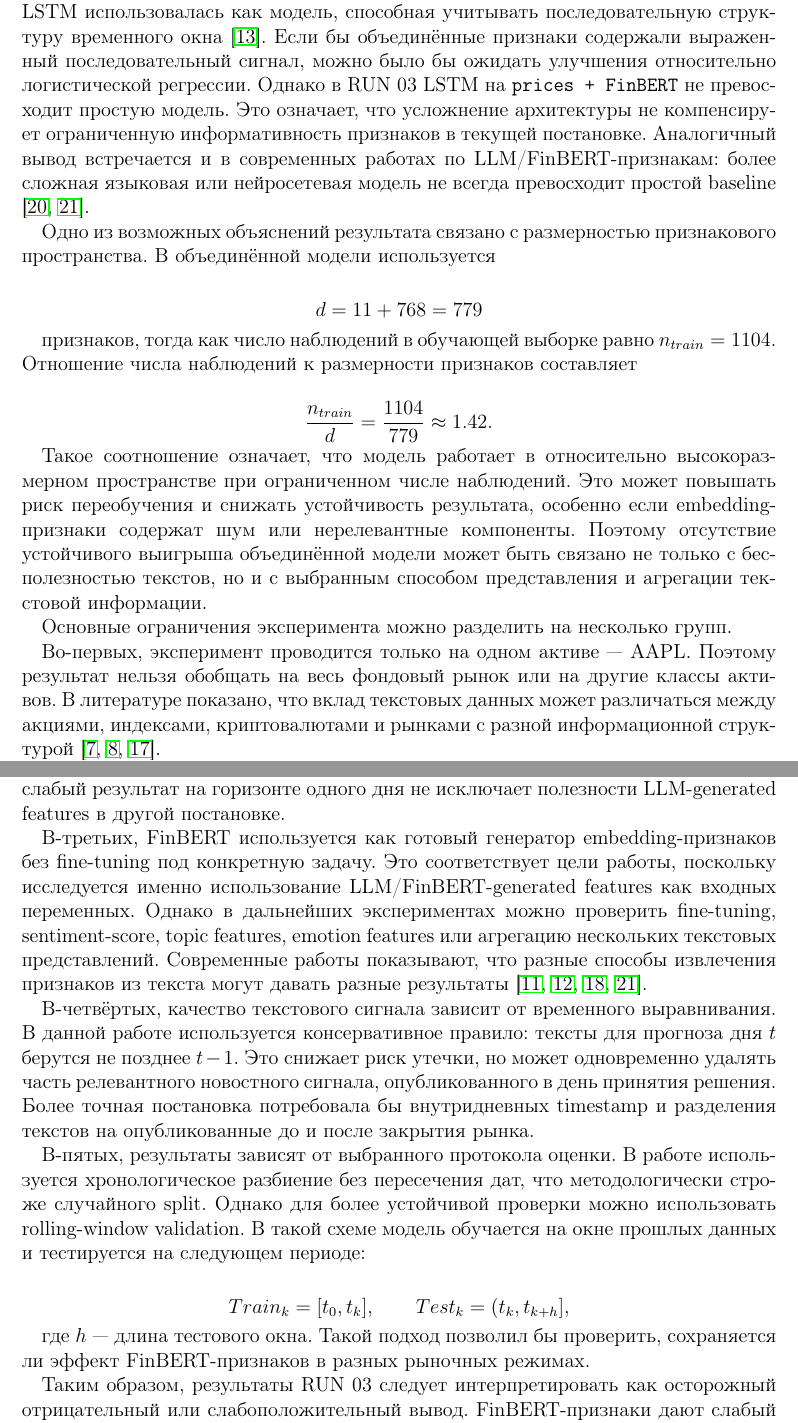
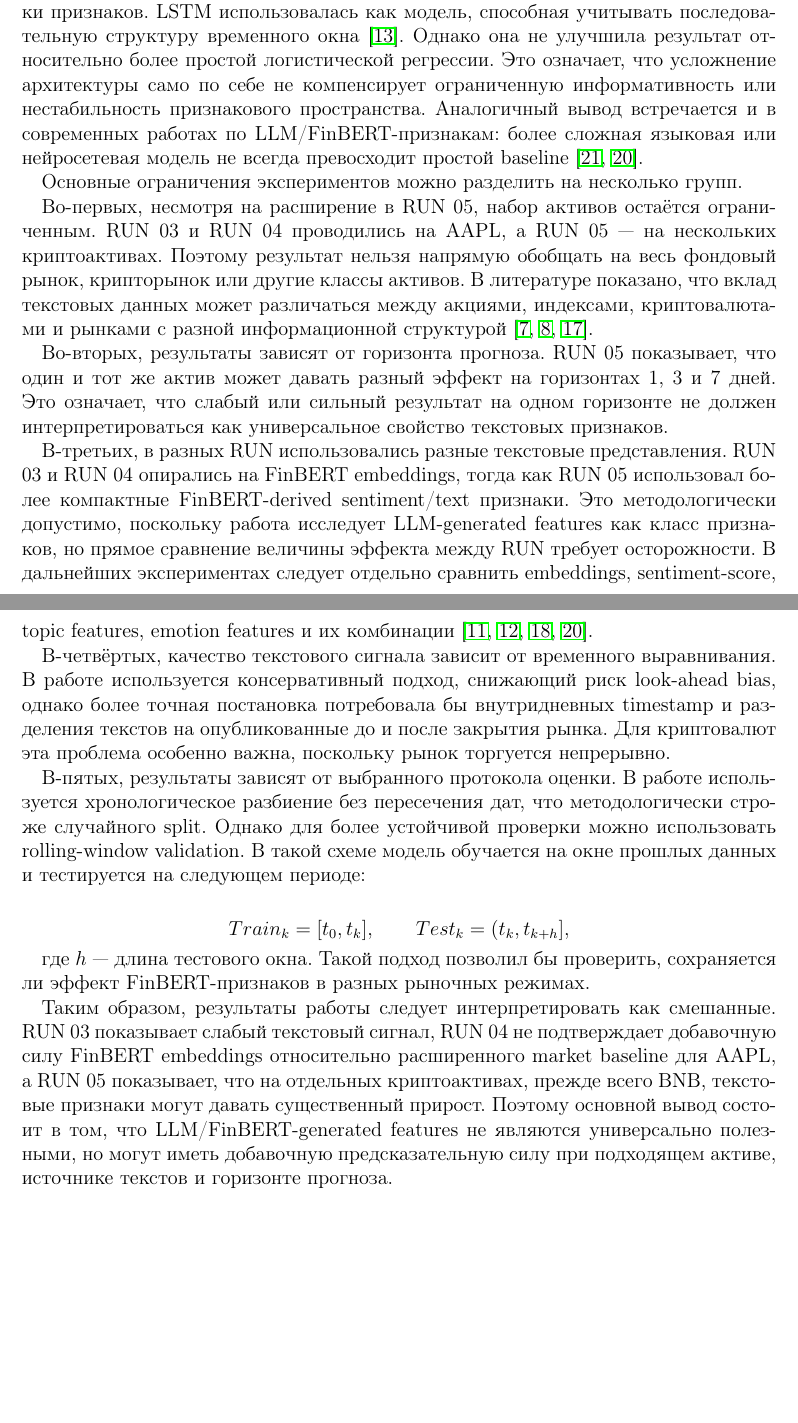
Before and after one commit to MaksimDugin/forecast-with-llm-features, a LaTeX document (coursework_latex/main_msu_template.tex, which reads coursework_latex/sections/02_7_interpretation_limitations.tex): two parts of pages 25 and 26 of 35, joined at a grey line, cut so that both start at the same text, the shorter picture padded with empty space. Compiled offline with pdfLaTeX.

Commit message:
Revise interpretation for RUN 05 results

```diff
--- a/coursework_latex/sections/02_7_interpretation_limitations.tex
+++ b/coursework_latex/sections/02_7_interpretation_limitations.tex
@@ -44 +40,2 @@ ROC\text{-}AUC_{combined} = 0.427 < 0.5.
 
+Результат LSTM в RUN 03 также следует рассматривать через призму проверки признаков. LSTM использовалась как модель, способная учитывать последовательную структуру временного окна \cite{hochreiter1997lstm}. Однако она не улучшила результат относительно более простой логистической регрессии. Это означает, что усложнение архитектуры само по себе не компенсирует ограниченную информативность или нестабильность признакового пространства. Аналогичный вывод встречается и в современных работах по LLM/FinBERT-признакам: более сложная языковая или нейросетевая модель не всегда превосходит простой baseline \cite{shobayo2024sentiment,vuong2025llm}.
@@ -46,29 +42,13 @@ ROC\text{-}AUC_{combined} = 0.427 < 0.5.
 
-Результат LSTM также следует рассматривать через призму проверки признаков. LSTM использовалась как модель, способная учитывать последовательную структуру временного окна \cite{hochreiter1997lstm}. Если бы объединённые признаки содержали выраженный последовательный сигнал, можно было бы ожидать улучшения относительно логистической регрессии. Однако в RUN 03 LSTM на \texttt{prices + FinBERT} не превосходит простую модель. Это означает, что усложнение архитектуры не компенсирует ограниченную информативность признаков в текущей постановке. Аналогичный вывод встречается и в современных работах по LLM/FinBERT-признакам: более сложная языковая или нейросетевая модель не всегда превосходит простой baseline \cite{shobayo2024sentiment,vuong2025llm}.
+Основные ограничения экспериментов можно разделить на несколько групп.
 
-Одно из возможных объяснений результата связано с размерностью признакового пространства. В объединённой модели используется
+Во-первых, несмотря на расширение в RUN 05, набор активов остаётся ограниченным. RUN 03 и RUN 04 проводились на AAPL, а RUN 05 --- на нескольких криптоактивах. Поэтому результат нельзя напрямую обобщать на весь фондовый рынок, крипторынок или другие классы активов. В литературе показано, что вклад текстовых данных может различаться между акциями, индексами, криптовалютами и рынками с разной информационной структурой \cite{bollen2011twitter,mao2011sentiment,zou2022prebit}.
 
-\[
-d = 11 + 768 = 779
-\]
+Во-вторых, результаты зависят от горизонта прогноза. RUN 05 показывает, что один и тот же актив может давать разный эффект на горизонтах 1, 3 и 7 дней. Это означает, что слабый или сильный результат на одном горизонте не должен интерпретироваться как универсальное свойство текстовых признаков.
 
-признаков, тогда как число наблюдений в обучающей выборке равно $n_{train}=1104$. Отношение числа наблюдений к размерности признаков составляет
+В-третьих, в разных RUN использовались разные текстовые представления. RUN 03 и RUN 04 опирались на FinBERT embeddings, тогда как RUN 05 использовал более компактные FinBERT-derived sentiment/text признаки. Это методологически допустимо, поскольку работа исследует LLM-generated features как класс признаков, но прямое сравнение величины эффекта между RUN требует осторожности. В дальнейших экспериментах следует отдельно сравнить embeddings, sentiment-score, topic features, emotion features и их комбинации \cite{araci2019finbert,yang2020finbert,albada2025bertweet,vuong2025llm}.
 
-\[
-\frac{n_{train}}{d} = \frac{1104}{779} \approx 1.42.
-\]
-
-Такое соотношение означает, что модель работает в относительно высокоразмерном пространстве при ограниченном числе наблюдений. Это может повышать риск переобучения и снижать устойчивость результата, особенно если embedding-признаки содержат шум или нерелевантные компоненты. Поэтому отсутствие устойчивого выигрыша объединённой модели может быть связано не только с бесполезностью текстов, но и с выбранным способом представления и агрегации текстовой информации.
-
-Основные ограничения эксперимента можно разделить на несколько групп.
-
-Во-первых, эксперимент проводится только на одном активе --- AAPL. Поэтому результат нельзя обобщать на весь фондовый рынок или на другие классы активов. В литературе показано, что вклад текстовых данных может различаться между акциями, индексами, криптовалютами и рынками с разной информационной структурой \cite{bollen2011twitter,mao2011sentiment,zou2022prebit}.
-
-Во-вторых, используется один горизонт прогноза --- следующий торговый день. Текстовые признаки могут быть более полезны на других горизонтах: например, для внутридневной реакции на новости, для нескольких дней после события или для экстремальных движений. В работе PreBit, например, таргет связан с экстремальными движениями Bitcoin, а не с обычным next-day direction \cite{zou2022prebit}. Поэтому слабый результат на горизонте одного дня не исключает полезности LLM-generated features в другой постановке.
-
-В-третьих, FinBERT используется как готовый генератор embedding-признаков без fine-tuning под конкретную задачу. Это соответствует цели работы, поскольку исследуется именно использование LLM/FinBERT-generated features как входных переменных. Однако в дальнейших экспериментах можно проверить fine-tuning, sentiment-score, topic features, emotion features или агрегацию нескольких текстовых представлений. Современные работы показывают, что разные способы извлечения признаков из текста могут давать разные результаты \cite{araci2019finbert,yang2020finbert,albada2025bertweet,vuong2025llm}.
-
-В-четвёртых, качество текстового сигнала зависит от временного выравнивания. В данной работе используется консервативное правило: тексты для прогноза дня $t$ берутся не позднее $t-1$. Это снижает риск утечки, но может одновременно удалять часть релевантного новостного сигнала, опубликованного в день принятия решения. Более точная постановка потребовала бы внутридневных timestamp и разделения текстов на опубликованные до и после закрытия рынка.
+В-четвёртых, качество текстового сигнала зависит от временного выравнивания. В работе используется консервативный подход, снижающий риск look-ahead bias, однако более точная постановка потребовала бы внутридневных timestamp и разделения текстов на опубликованные до и после закрытия рынка. Для криптовалют эта проблема особенно важна, поскольку рынок торгуется непрерывно.
 
 В-пятых, результаты зависят от выбранного протокола оценки. В работе используется хронологическое разбиение без пересечения дат, что методологически строже случайного split. Однако для более устойчивой проверки можно использовать rolling-window validation. В такой схеме модель обучается на окне прошлых данных и тестируется на следующем периоде:
 
@@ -78,4 +58,4 @@ Train_k = [t_0, t_k], \qquad Test_k = (t_k, t_{k+h}],
 
 где $h$ --- длина тестового окна. Такой подход позволил бы проверить, сохраняется ли эффект FinBERT-признаков в разных рыночных режимах.
 
-Таким образом, результаты RUN 03 следует интерпретировать как осторожный отрицательный или слабоположительный вывод. FinBERT-признаки дают слабый самостоятельный сигнал и улучшают модель относительно \texttt{prices-only}, но не демонстрируют устойчивой добавочной предсказательной силы в более строгом сравнении с majority baseline и \texttt{FinBERT-only}. Поэтому основной вывод состоит не в том, что текстовые признаки бесполезны, а в том, что в выбранном MVP-протоколе их вклад оказался ограниченным и требует дальнейшей проверки на других активах, горизонтах и способах извлечения признаков.
+Таким образом, результаты работы следует интерпретировать как смешанные. RUN 03 показывает слабый текстовый сигнал, RUN 04 не подтверждает добавочную силу FinBERT embeddings относительно расширенного market baseline для AAPL, а RUN 05 показывает, что на отдельных криптоактивах, прежде всего BNB, текстовые признаки могут давать существенный прирост. Поэтому основной вывод состоит в том, что LLM/FinBERT-generated features не являются универсально полезными, но могут иметь добавочную предсказательную силу при подходящем активе, источнике текстов и горизонте прогноза.
```
Also changed, not shown: coursework_latex/sections/02_7_interpretation_limitations.tex (25 more changed lines).
